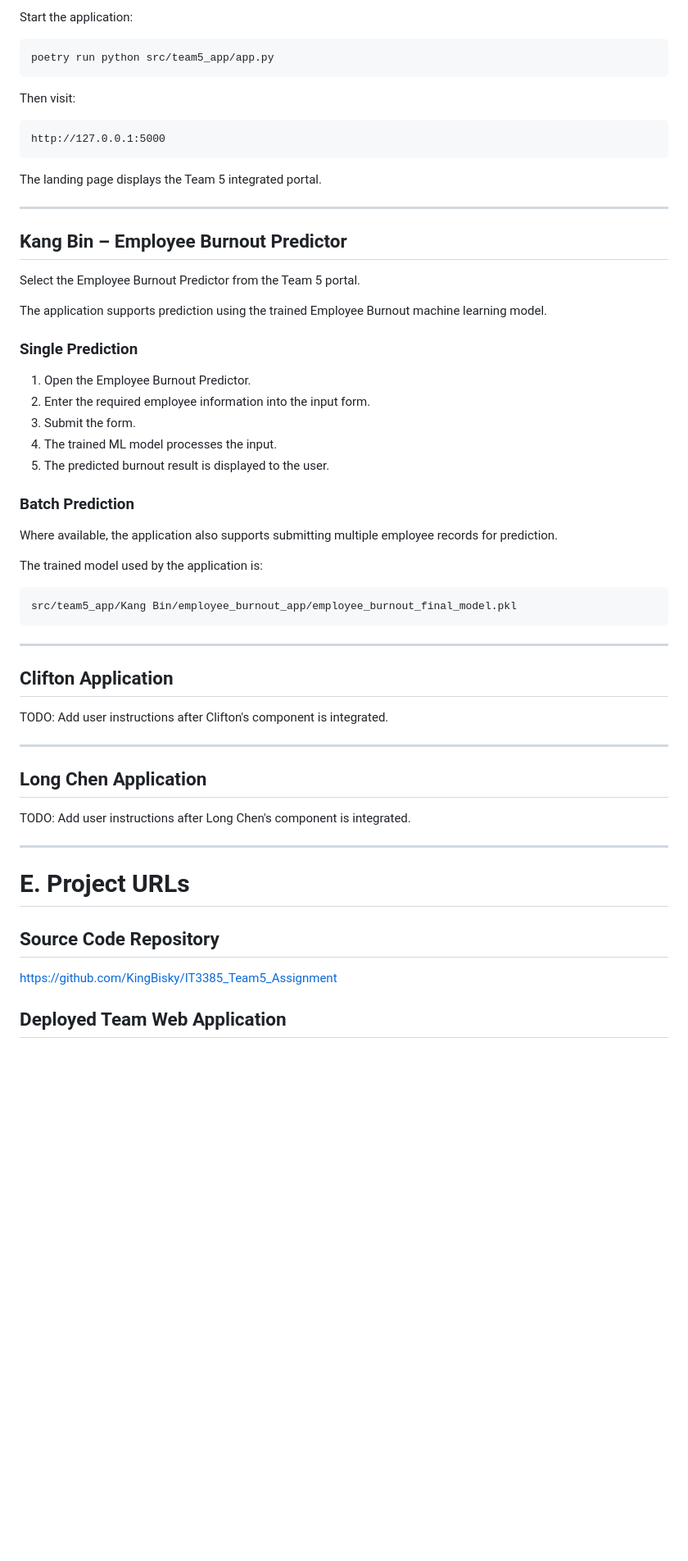
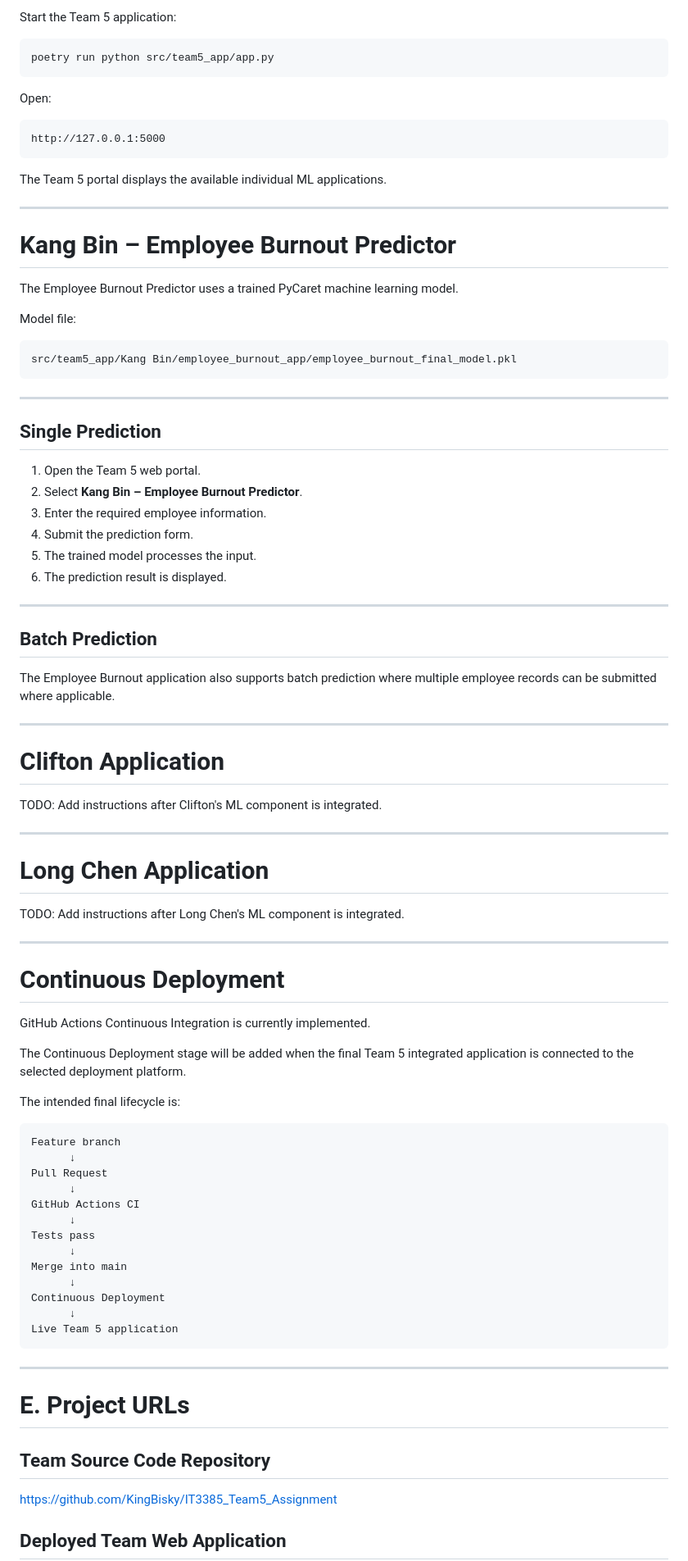
Before and after one commit to KingBisky/IT3385_Team5_Assignment, a Markdown page: README.md, the part around one of its changes. Shown at 82% size. Drawn GitHub-style; blank space fills up the shorter version.

Commit message:
Revise README for clarity and project details
Updated README to enhance clarity on project structure, team roles, and MLOps tools. Added details on dataset access and clarified the deployment process.

````diff
--- a/README.md
+++ b/README.md
@@ -509,39 +786,25 @@ This prevents unfinished changes from being developed directly on the stable `ma
 
-Start the application:
+Start the Team 5 application:
 
 ```bash
 poetry run python src/team5_app/app.py
 ```
 
-Then visit:
+Open:
 
 ```text
 http://127.0.0.1:5000
 ```
 
-The landing page displays the Team 5 integrated portal.
+The Team 5 portal displays the available individual ML applications.
 
 ---
 
-## Kang Bin – Employee Burnout Predictor
+# Kang Bin – Employee Burnout Predictor
 
-Select the Employee Burnout Predictor from the Team 5 portal.
+The Employee Burnout Predictor uses a trained PyCaret machine learning model.
 
-The application supports prediction using the trained Employee Burnout machine learning model.
-
-### Single Prediction
-
-1. Open the Employee Burnout Predictor.
-2. Enter the required employee information into the input form.
-3. Submit the form.
-4. The trained ML model processes the input.
-5. The predicted burnout result is displayed to the user.
-
-### Batch Prediction
-
-Where available, the application also supports submitting multiple employee records for prediction.
-
-The trained model used by the application is:
+Model file:
 
 ```text
 src/team5_app/Kang Bin/employee_burnout_app/employee_burnout_final_model.pkl
@@ -549,21 +812,64 @@ src/team5_app/Kang Bin/employee_burnout_app/employee_burnout_final_model.pkl
 
 ---
 
-## Clifton Application
+## Single Prediction
 
-TODO: Add user instructions after Clifton's component is integrated.
+1. Open the Team 5 web portal.
+2. Select **Kang Bin – Employee Burnout Predictor**.
+3. Enter the required employee information.
+4. Submit the prediction form.
+5. The trained model processes the input.
+6. The prediction result is displayed.
 
 ---
 
-## Long Chen Application
+## Batch Prediction
 
-TODO: Add user instructions after Long Chen's component is integrated.
+The Employee Burnout application also supports batch prediction where multiple employee records can be submitted where applicable.
+
+---
+
+# Clifton Application
+
+TODO: Add instructions after Clifton's ML component is integrated.
+
+---
+
+# Long Chen Application
+
+TODO: Add instructions after Long Chen's ML component is integrated.
+
+---
+
+# Continuous Deployment
+
+GitHub Actions Continuous Integration is currently implemented.
+
+The Continuous Deployment stage will be added when the final Team 5 integrated application is connected to the selected deployment platform.
+
+The intended final lifecycle is:
+
+```text
+Feature branch
+      ↓
+Pull Request
+      ↓
+GitHub Actions CI
+      ↓
+Tests pass
+      ↓
+Merge into main
+      ↓
+Continuous Deployment
+      ↓
+Live Team 5 application
+```
 
 ---
 
 # E. Project URLs
 
-## Source Code Repository
+## Team Source Code Repository
 
 https://github.com/KingBisky/IT3385_Team5_Assignment
 
````
Also changed, not shown: other parts of README.md (+449 -162 lines).
